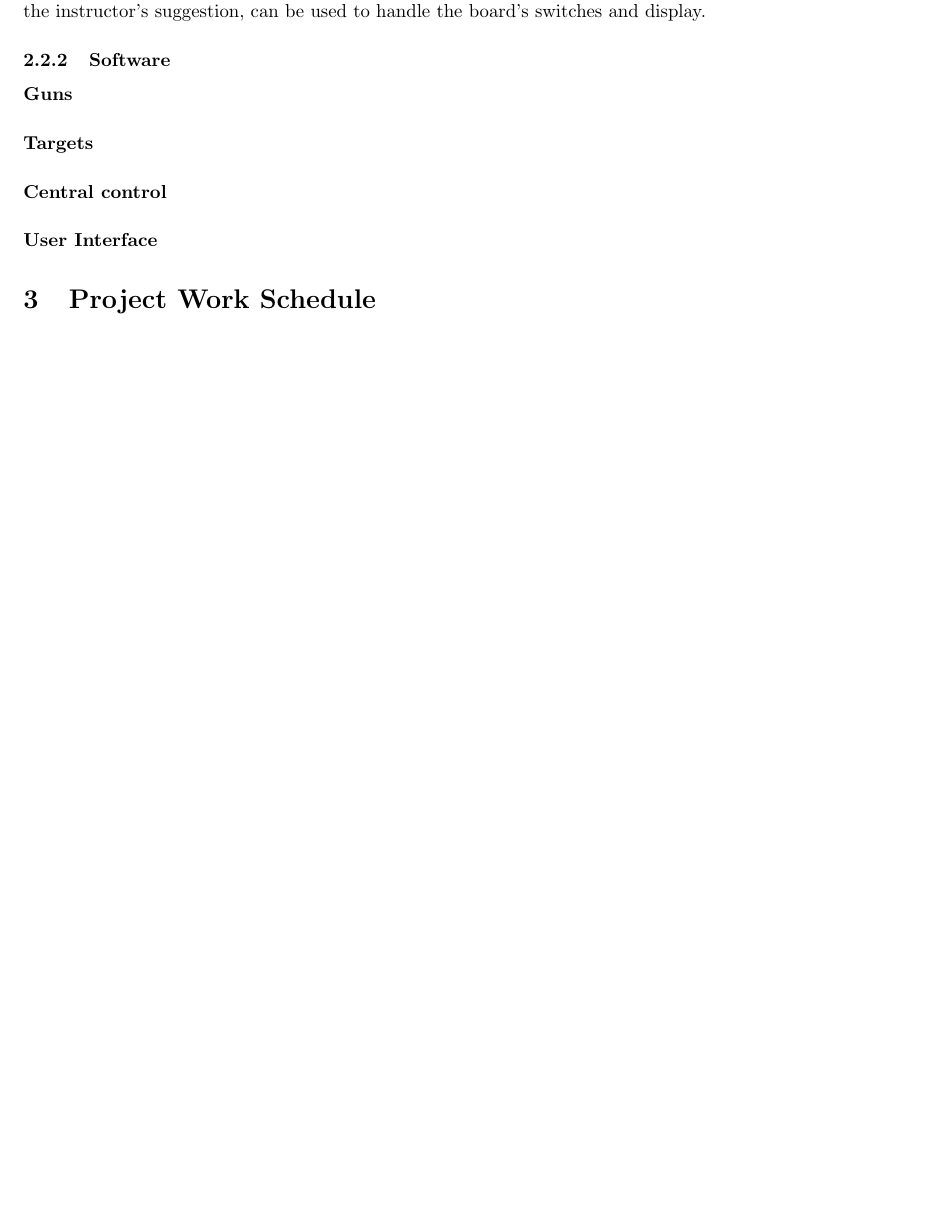
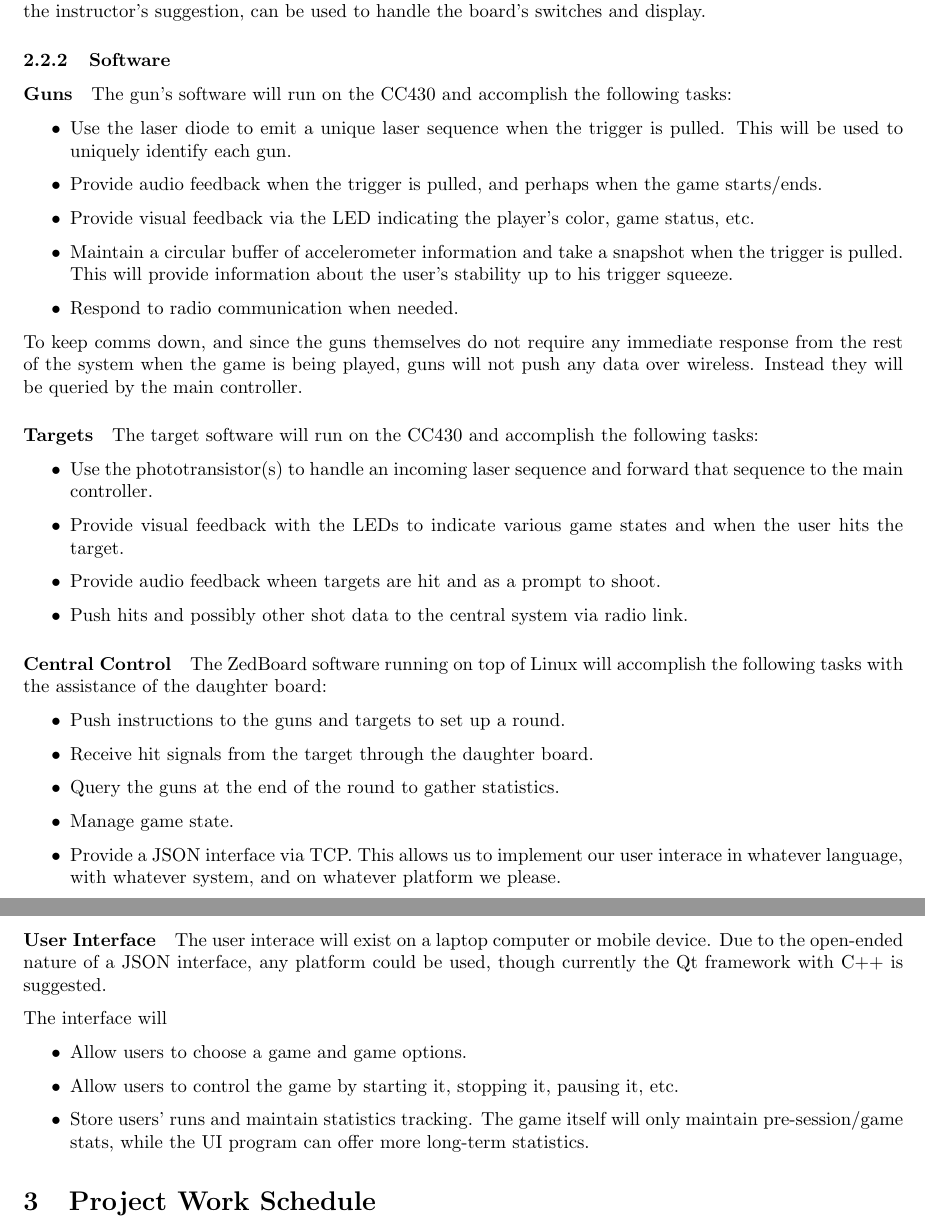
Before and after one commit to mrkline/ece453, a LaTeX document (doc/proposal.tex): part of page 4 of 4 before the commit and two parts of pages 5 and 6 of 6 after it, the two joined at a grey line, cut so that both start at the same text, the shorter picture padded with empty space. Compiled offline with pdfLaTeX.

Commit message:
Continued work on proposal

```diff
--- a/doc/proposal.tex
+++ b/doc/proposal.tex
@@ -96,11 +97,58 @@ The ZedBoard's FPGA, at the instructor's suggestion, can be used to handle the b
 
 \paragraph{Guns}
 
+The gun's software will run on the CC430 and accomplish the following tasks:
+\begin{itemize}
+\item Use the laser diode to emit a unique laser sequence when the trigger is pulled.
+	This will be used to uniquely identify each gun.
+\item Provide audio feedback when the trigger is pulled, and perhaps when the game starts/ends.
+\item Provide visual feedback via the LED indicating the player's color, game status, etc.
+\item Maintain a circular buffer of accelerometer information and take a snapshot when the trigger is pulled.
+	This will provide information about the user's stability up to his trigger squeeze.
+\item Respond to radio communication when needed.
+\end{itemize}
+
+To keep comms down, and since the guns themselves do not require any immediate response from the rest of the system
+when the game is being played, guns will not push any data over wireless.
+Instead they will be queried by the main controller.
+
 \paragraph{Targets}
 
-\paragraph{Central control}
+The target software will run on the CC430 and accomplish the following tasks:
+\begin{itemize}
+\item Use the phototransistor(s) to handle an incoming laser sequence and forward that sequence to the main controller.
+\item Provide visual feedback with the LEDs to indicate various game states and when the user hits the target.
+\item Provide audio feedback wheen targets are hit and as a prompt to shoot.
+\item Push hits and possibly other shot data to the central system via radio link.
+\end{itemize}
+
+\paragraph{Central Control}
+
+The ZedBoard software running on top of Linux will accomplish the following tasks
+with the assistance of the daughter board:
+\begin{itemize}
+\item Push instructions to the guns and targets to set up a round.
+\item Receive hit signals from the target through the daughter board.
+\item Query the guns at the end of the round to gather statistics.
+\item Manage game state.
+\item Provide a JSON interface via TCP.
+	This allows us to implement our user interace in whatever language, with whatever system, and on whatever platform
+	we please.
+\end{itemize}
 
 \paragraph{User Interface}
+
+The user interace will exist on a laptop computer or mobile device.
+Due to the open-ended nature of a JSON interface, any platform could be used, though currently the Qt framework
+with C++ is suggested.
+
+The interface will
+\begin{itemize}
+\item Allow users to choose a game and game options.
+\item Allow users to control the game by starting it, stopping it, pausing it, etc.
+\item Store users' runs and maintain statistics tracking. The game itself will only maintain pre-session/game stats,
+	while the UI program can offer more long-term statistics.
+\end{itemize}
 
 \section{Project Work Schedule}
 
```
Also changed, not shown: doc/proposal.tex (55 more changed lines).
